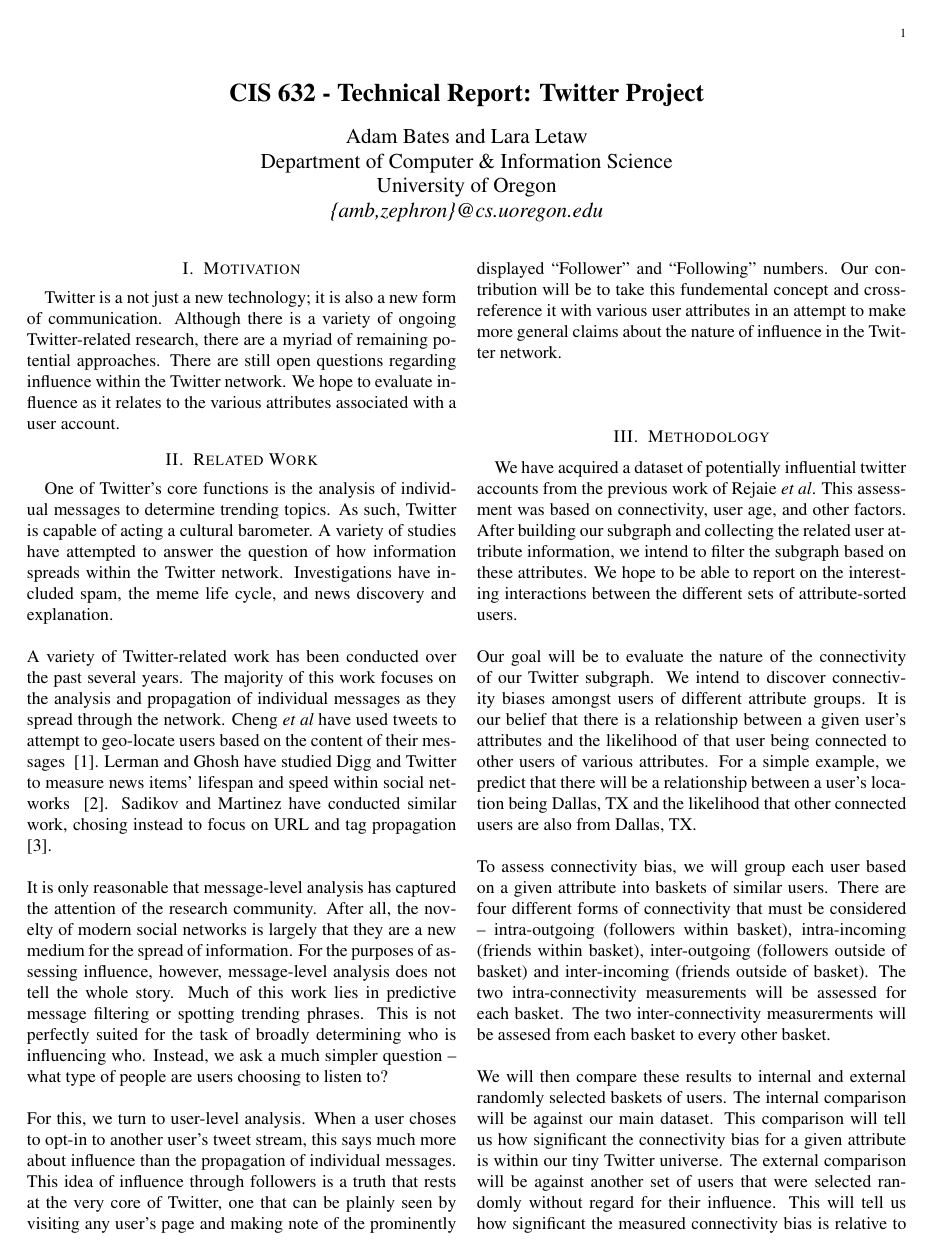
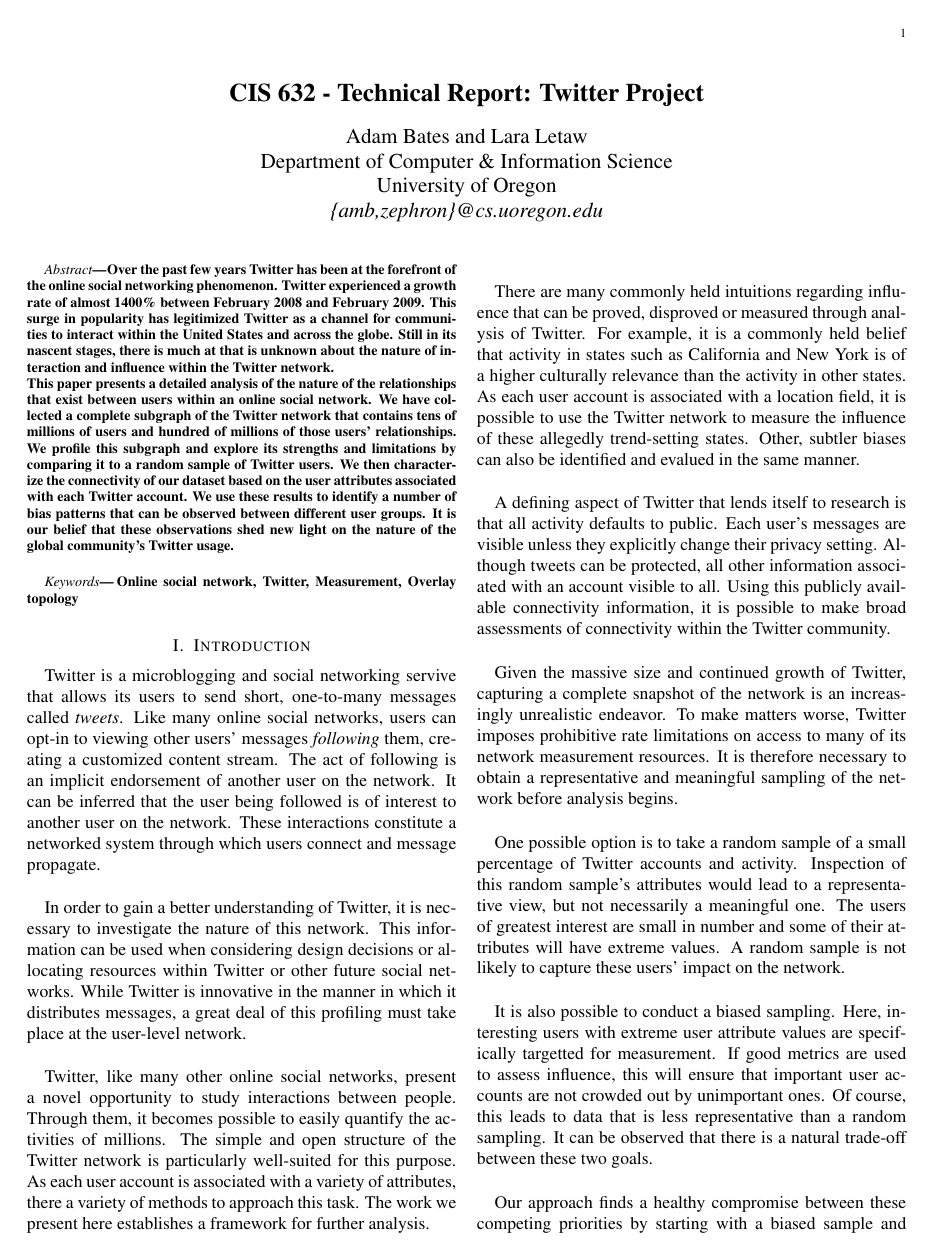
Before and after one commit to zephron/Twitter, a LaTeX paper (tech-report/report.tex, which reads tech-report/intro.tex): page 1 of 7 before the commit and page 1 of 8 after it. Compiled offline with pdfLaTeX.

Commit message:
modified:   intro.tex 	modified:   report.tex

```diff
--- a/tech-report/intro.tex
+++ b/tech-report/intro.tex
@@ -0,0 +1,17 @@
+Twitter is a microblogging and social networking servive that allows its users to send short, one-to-many messages called \textit{tweets}.  Like many online social networks, users can opt-in to viewing other users' messages \textit{following} them, creating a customized content stream.  The act of following is an implicit endorsement of another user on the network.  It can be inferred that the user being followed is of interest to another user on the network.  These interactions constitute a networked system through which users connect and message propagate.\\
+
+In order to gain a better understanding of Twitter, it is necessary to investigate the nature of this network.  This information can be used when considering design decisions or allocating resources within Twitter or other future social networks.  While Twitter is innovative in the manner in which it distributes messages, a great deal of this profiling must take place at the user-level network.\\
+
+Twitter, like many other online social networks, present a novel opportunity to study interactions between people.  Through them, it becomes possible to easily quantify the activities of millions.  The simple and open structure of the Twitter network is particularly well-suited for this purpose.  As each user account is associated with a variety of attributes, there a variety of methods to approach this task.  The work we present here establishes a framework for further analysis.\\
+
+There are many commonly held intuitions regarding influence that can be proved, disproved or measured through analysis of Twitter.  For example, it is a commonly held belief that activity in states such as California and New York is of a higher culturally relevance than the activity in other states.  As each user account is associated with a location field, it is possible to use the Twitter network to measure the influence of these allegedly trend-setting states.  Other, subtler biases can also be identified and evalued in the same manner.\\
+
+A defining aspect of Twitter that lends itself to research is that all activity defaults to public.  Each user's messages are visible unless they explicitly change their privacy setting.  Although tweets can be protected, all other information associated with an account visible to all.  Using this publicly available connectivity information, it is possible to make broad assessments of connectivity within the Twitter community.\\
+
+Given the massive size and continued growth of Twitter, capturing a complete snapshot of the network is an increasingly unrealistic endeavor.  To make matters worse, Twitter imposes prohibitive rate limitations on access to many of its network measurement resources.  It is therefore necessary to obtain a representative and meaningful sampling of the network before analysis begins.\\
+
+One possible option is to take a random sample of a small percentage of Twitter accounts and activity.  Inspection of this random sample's attributes would lead to a representative view, but not necessarily a meaningful one.  The users of greatest interest are small in number and some of their attributes will have extreme values.  A random sample is not likely to capture these users' impact on the network.\\
+
+It is also possible to conduct a biased sampling.  Here, interesting users with extreme user attribute values are specifically targetted for measurement.  If good metrics are used to assess influence, this will ensure that important user accounts are not crowded out by unimportant ones.  Of course, this leads to data that is less representative than a random sampling.  It can be observed that there is a natural trade-off between these two goals.\\
+
+Our approach finds a healthy compromise between these competing priorities by starting with a biased sample and then performing a mult-hop crawl across a small piece of the network to conduct further sampling.  This crawl creates a snapshot of a part of Twitter that is acceptably representative while simultaneously ensuring that rare users are acceptably prominent.  We establish that our snapshot is representative by comparing its profile to the profile of a true random sample.\\
--- a/tech-report/report.tex
+++ b/tech-report/report.tex
@@ -37,17 +37,18 @@
 
 \maketitle
 % You have to do this to suppress page numbers.  Don't ask.
-%\pagestyle{empty}
-%\begin{abstract}
-%Write your abstract here
-%\end{abstract}
+\pagestyle{empty}
+\begin{abstract}
+Over the past few years Twitter has been at the forefront of the online social networking phenomenon.  Twitter experienced a growth rate of almost 1400\% between February 2008 and February 2009.  This surge in popularity has legitimized Twitter as a channel for communities to interact within the United States and across the globe.  Still in its nascent stages, there is much at that is unknown about the nature of interaction and influence within the Twitter network.\\
+This paper presents a detailed analysis of the nature of the relationships that exist between users within an online social network.  We have collected a complete subgraph of the Twitter network that contains tens of millions of users and hundred of millions of those users' relationships.  We profile this subgraph and explore its strengths and limitations by comparing it to a random sample of Twitter users.  We then characterize the connectivity of our dataset based on the user attributes associated with each Twitter account.  We use these results to identify a number of bias patterns that can be observed between different user groups.  It is our belief that these observations shed new light on the nature of the global community's Twitter usage.\\
+\end{abstract}
 
-%\begin{keywords}
-%Keywords
-%\end{keywords}
+\begin{keywords}
+Online social network, Twitter, Measurement, Overlay topology
+\end{keywords}
 
-%\section{Introduction}
-%\input{intro}
+\section{Introduction}
+\input{intro}
 
 \section{Motivation}
 \input{motivation}
```
Also changed, not shown: tech-report/intro.tex (6 more changed lines).
